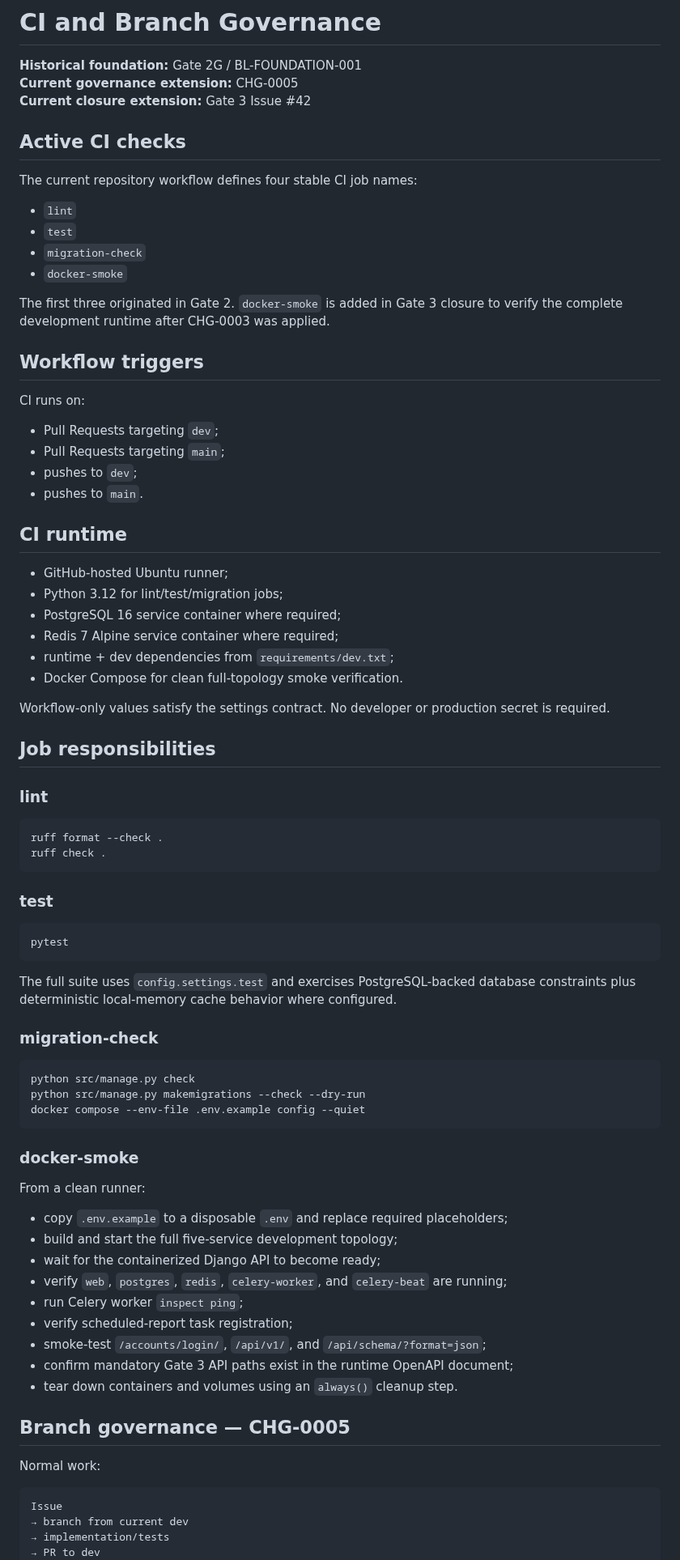
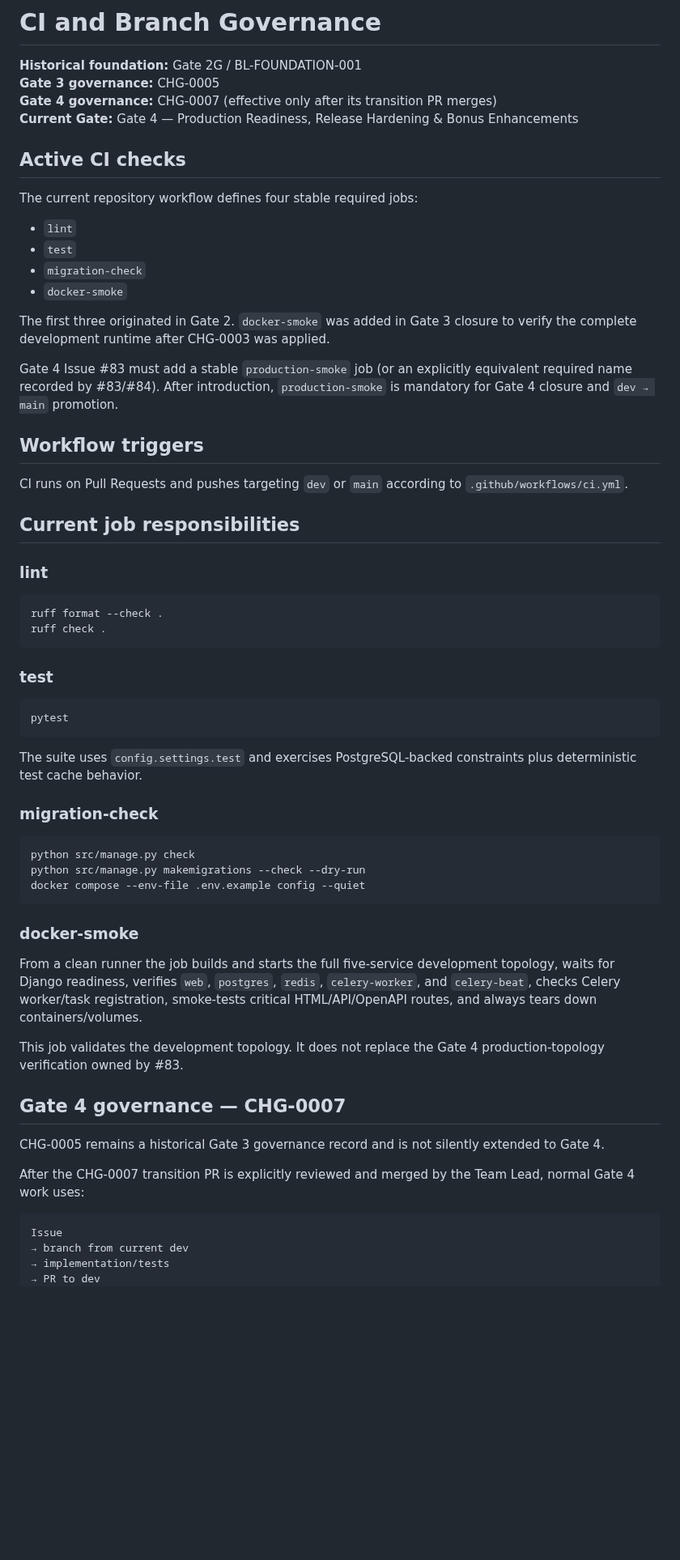
Before and after one commit to SARD-81/dynamic-forms-platform, a Markdown page: Documents/deployment/ci-and-branch-governance.md, the part around one of its changes. Shown at 81% size. Drawn GitHub-style; blank space fills up the shorter version.

Commit message:
docs(ci): align branch governance with Gate 4 CHG-0007

````diff
--- a/Documents/deployment/ci-and-branch-governance.md
+++ b/Documents/deployment/ci-and-branch-governance.md
@@ -1,41 +1,28 @@
 # CI and Branch Governance
 
 **Historical foundation:** Gate 2G / BL-FOUNDATION-001
-**Current governance extension:** CHG-0005
-**Current closure extension:** Gate 3 Issue #42
+**Gate 3 governance:** CHG-0005
+**Gate 4 governance:** CHG-0007 (effective only after its transition PR merges)
+**Current Gate:** Gate 4 — Production Readiness, Release Hardening & Bonus Enhancements
 
 ## Active CI checks
 
-The current repository workflow defines four stable CI job names:
+The current repository workflow defines four stable required jobs:
 
 - `lint`
 - `test`
 - `migration-check`
 - `docker-smoke`
 
-The first three originated in Gate 2. `docker-smoke` is added in Gate 3 closure to verify the complete development runtime after CHG-0003 was applied.
+The first three originated in Gate 2. `docker-smoke` was added in Gate 3 closure to verify the complete development runtime after CHG-0003 was applied.
+
+Gate 4 Issue #83 must add a stable `production-smoke` job (or an explicitly equivalent required name recorded by #83/#84). After introduction, `production-smoke` is mandatory for Gate 4 closure and `dev → main` promotion.
 
 ## Workflow triggers
 
-CI runs on:
+CI runs on Pull Requests and pushes targeting `dev` or `main` according to `.github/workflows/ci.yml`.
 
-- Pull Requests targeting `dev`;
-- Pull Requests targeting `main`;
-- pushes to `dev`;
-- pushes to `main`.
-
-## CI runtime
-
-- GitHub-hosted Ubuntu runner;
-- Python 3.12 for lint/test/migration jobs;
-- PostgreSQL 16 service container where required;
-- Redis 7 Alpine service container where required;
-- runtime + dev dependencies from `requirements/dev.txt`;
-- Docker Compose for clean full-topology smoke verification.
-
-Workflow-only values satisfy the settings contract. No developer or production secret is required.
-
-## Job responsibilities
+## Current job responsibilities
 
 ### lint
 
@@ -50,7 +37,7 @@ ruff check .
 pytest
 ```
 
-The full suite uses `config.settings.test` and exercises PostgreSQL-backed database constraints plus deterministic local-memory cache behavior where configured.
+The suite uses `config.settings.test` and exercises PostgreSQL-backed constraints plus deterministic test cache behavior.
 
 ### migration-check
 
@@ -62,21 +49,15 @@ docker compose --env-file .env.example config --quiet
 
 ### docker-smoke
 
-From a clean runner:
+From a clean runner the job builds and starts the full five-service development topology, waits for Django readiness, verifies `web`, `postgres`, `redis`, `celery-worker`, and `celery-beat`, checks Celery worker/task registration, smoke-tests critical HTML/API/OpenAPI routes, and always tears down containers/volumes.
 
-- copy `.env.example` to a disposable `.env` and replace required placeholders;
-- build and start the full five-service development topology;
-- wait for the containerized Django API to become ready;
-- verify `web`, `postgres`, `redis`, `celery-worker`, and `celery-beat` are running;
-- run Celery worker `inspect ping`;
-- verify scheduled-report task registration;
-- smoke-test `/accounts/login/`, `/api/v1/`, and `/api/schema/?format=json`;
-- confirm mandatory Gate 3 API paths exist in the runtime OpenAPI document;
-- tear down containers and volumes using an `always()` cleanup step.
+This job validates the development topology. It does not replace the Gate 4 production-topology verification owned by #83.
 
-## Branch governance — CHG-0005
+## Gate 4 governance — CHG-0007
 
-Normal work:
+CHG-0005 remains a historical Gate 3 governance record and is not silently extended to Gate 4.
+
+After the CHG-0007 transition PR is explicitly reviewed and merged by the Team Lead, normal Gate 4 work uses:
 
 ```text
 Issue
````
Also changed, not shown: other parts of Documents/deployment/ci-and-branch-governance.md (+27 -17 lines).
